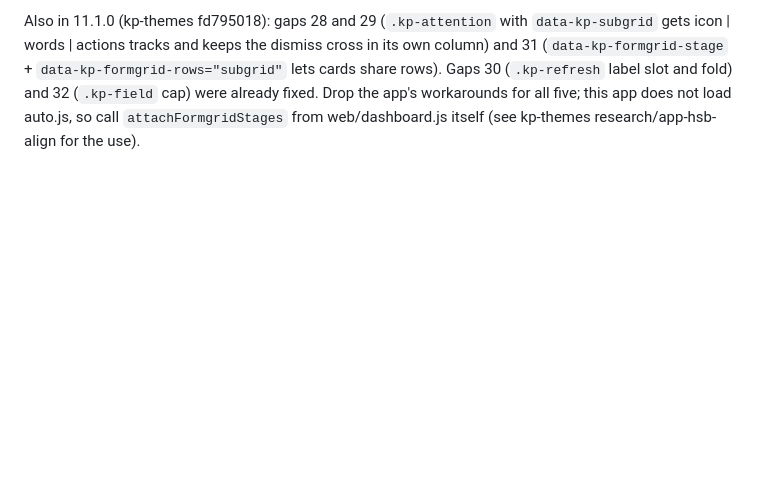
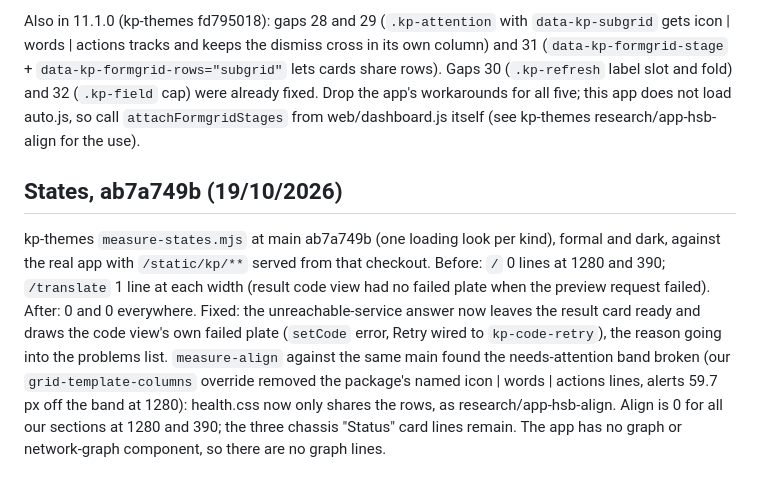
Before and after one commit to kennypassenier/http-switchboard, a Markdown page: docs/GRID_AUDIT_1019.md, the part around the change. Rendered like a GitHub page; blank space fills up the shorter version.

Commit message:
Grid audit: the states round at kp-themes ab7a749b, before and after
[fix-states-1019-3]

Co-Authored-By: Claude Sonnet 5.5 <noreply@anthropic.com>

```diff
--- a/docs/GRID_AUDIT_1019.md
+++ b/docs/GRID_AUDIT_1019.md
@@ -68,3 +68,15 @@ dismiss cross in its own column) and 31 (`data-kp-formgrid-stage` +
 fixed. Drop the app's workarounds for all five; this app does not load
 auto.js, so call `attachFormgridStages` from web/dashboard.js itself
 (see kp-themes research/app-hsb-align for the use).
+
+## States, ab7a749b (19/10/2026)
+
+kp-themes `measure-states.mjs` at main ab7a749b (one loading look per kind), formal and dark, against the real
+app with `/static/kp/**` served from that checkout. Before: `/` 0 lines at 1280 and 390; `/translate` 1 line at each
+width (result code view had no failed plate when the preview request failed). After: 0 and 0 everywhere. Fixed:
+the unreachable-service answer now leaves the result card ready and draws the code view's own failed plate
+(`setCode` error, Retry wired to `kp-code-retry`), the reason going into the problems list. `measure-align` against the
+same main found the needs-attention band broken (our `grid-template-columns` override removed the package's
+named icon | words | actions lines, alerts 59.7 px off the band at 1280): health.css now only shares the rows, as
+research/app-hsb-align. Align is 0 for all our sections at 1280 and 390; the three chassis "Status" card lines remain.
+The app has no graph or network-graph component, so there are no graph lines.
```
